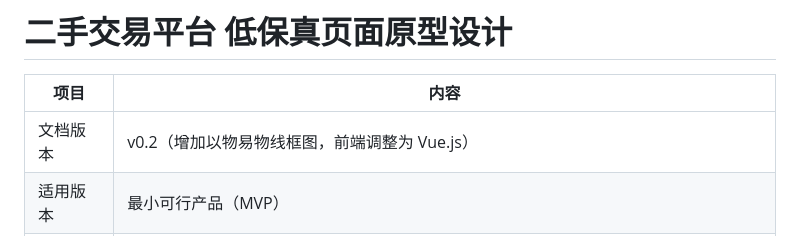
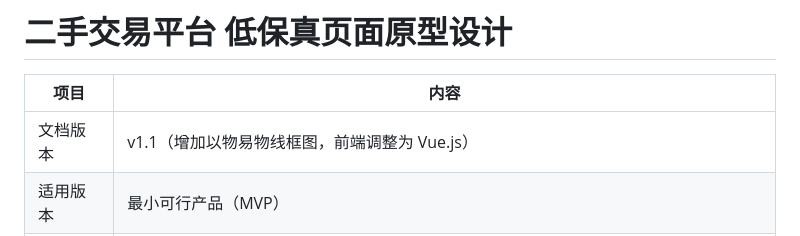
Before and after one commit to qiaoyeye07/system, a Markdown page: memory/04-低保真页面原型设计-讨论稿.md, the part around the change. Rendered like a GitHub page.

```diff
--- a/memory/04-低保真页面原型设计-讨论稿.md
+++ b/memory/04-低保真页面原型设计-讨论稿.md
@@ -2,7 +2,7 @@
 
 | 项目 | 内容 |
 | --- | --- |
-| 文档版本 | v0.2（增加以物易物线框图，前端调整为 Vue.js） |
+| 文档版本 | v1.1（增加以物易物线框图，前端调整为 Vue.js） |
 | 适用版本 | 最小可行产品（MVP） |
 | 文档性质 | 低保真页面原型与前端实现辅助基线 |
 | 编制依据 | 《产品需求文档（PRD）v1.0》、《软件需求规格说明书（SRS）v1.0》、《页面与交互说明 v1.0》 |
```
Also changed, not shown: memory/01-产品需求文档-PRD.md (+5 -4 lines), memory/02-软件需求规格说明书-SRS.md (+3 -2 lines).
